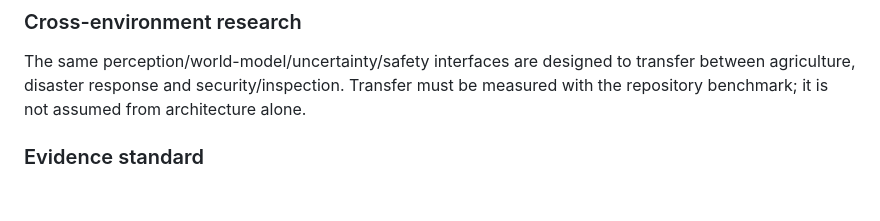
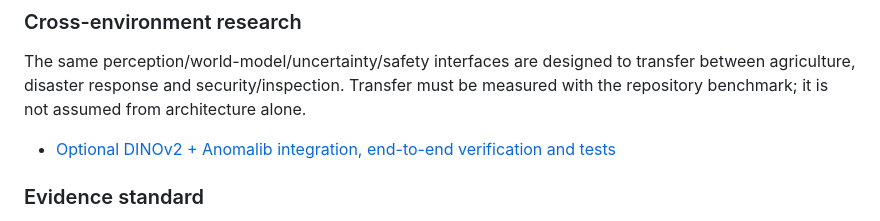
Before and after one commit to Pui89/flood-rescue-ai-robot, a Markdown page: README.md, the part around the change. Rendered like a GitHub page; blank space fills up the shorter version.

Commit message:
Document DINOv2 and Anomalib integration

```diff
--- a/README.md
+++ b/README.md
@@ -40,6 +40,8 @@ MLOps / Fleet Learning
 ### Cross-environment research
 
 The same perception/world-model/uncertainty/safety interfaces are designed to transfer between agriculture, disaster response and security/inspection. Transfer must be measured with the repository benchmark; it is not assumed from architecture alone.
+
+- [Optional DINOv2 + Anomalib integration, end-to-end verification and tests](docs/OPEN_SOURCE_VISION_INTEGRATION.md)
 
 ### Evidence standard
 
```
